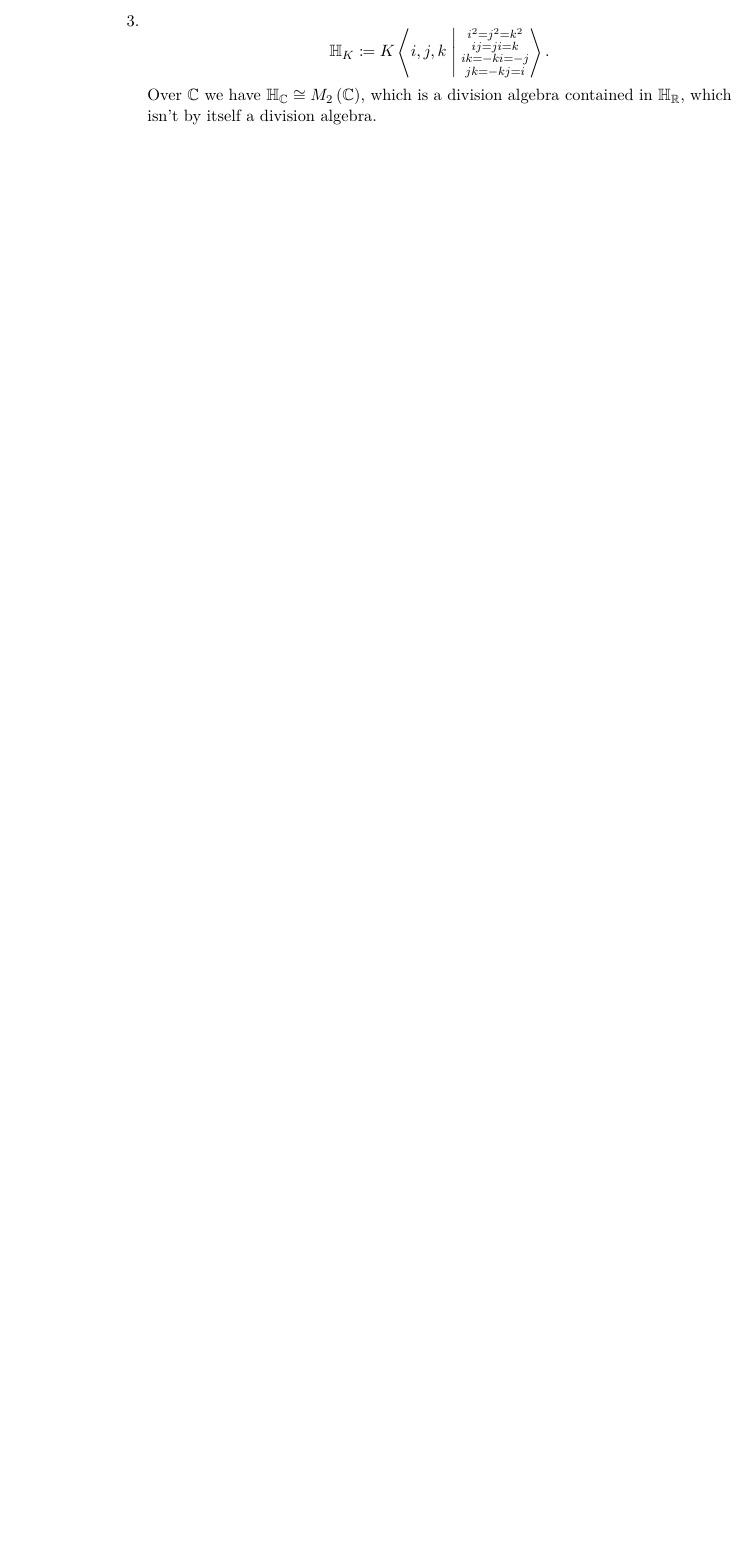
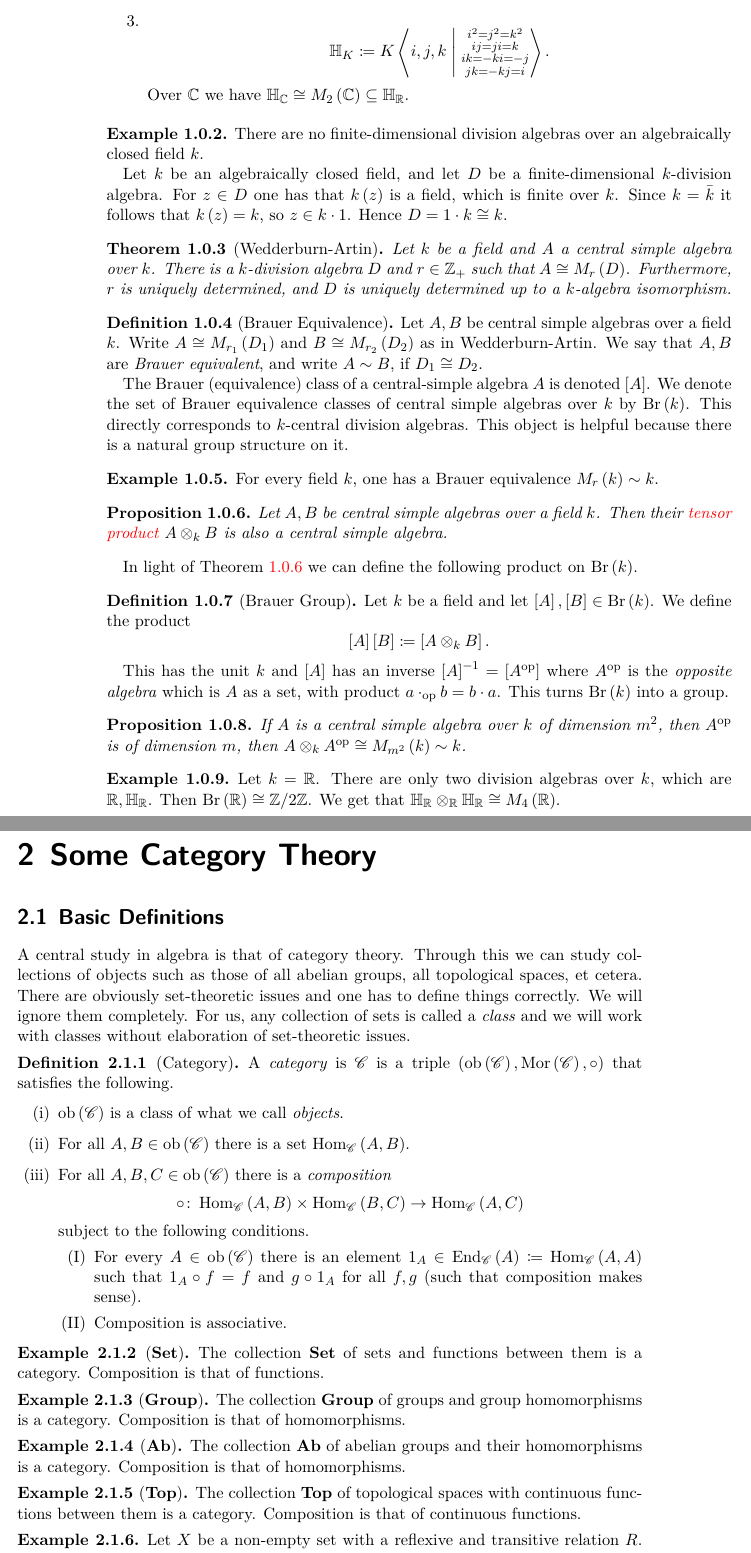
Before and after one commit to alan-sorani/noncommutative_algebra_notes, a LaTeX book (modern_algebra_2.tex): part of page 4 of 4 before the commit and two parts of pages 4 and 5 of 5 after it, the two joined at a grey line, cut so that both start at the same text, the shorter picture padded with empty space. The pictures show the PDF file modern_algebra_2.pdf that the author committed with the source.

Commit message:
end of lecture

```diff
--- a/modern_algebra_2.tex
+++ b/modern_algebra_2.tex
@@ -66 +70,2 @@ Wedderburn-Artin theorem, any such algebra is a finite product of matrix algebra
 
+\begin{example}
@@ -71,10 +75,95 @@ The following are central simple algebras over a field $K$:
 \item $K$.
 \item $M_n\prs{K}$ for any $n \in \mbb{N}$.
 \item \[\mbb{H}_K \coloneqq K\trs{i,j,k}{\substack{i^2 = j^2 = k^2 \\ ij = ji = k \\ ik = -ki = -j \\ jk = -kj = i}} \text{.}\]
-Over $\mbb{C}$ we have $\mbb{H}_{\mbb{C}} \cong M_2\prs{\mbb{C}} \subseteq H_{\mbb{R}}$.
+Over $\mbb{C}$ we have $\mbb{H}_{\mbb{C}} \cong M_2\prs{\mbb{C}} \subseteq \mbb{H}_{\mbb{R}}$.
 \end{enumerate}
-\end{example*}
+\end{example}
 
+\begin{example}
+There are no finite-dimensional division algebras over an algebraically closed field $k$.
+
+Let $k$ be an algebraically closed field, and let $D$ be a finite-dimensional $k$-division algebra. For $z \in D$ one has that $k\prs{z}$ is a field, which is finite over $k$. Since $k = \bar{k}$ it follows that $k\prs{z} = k$, so $z \in k \cdot 1$. Hence $D = 1 \cdot k \cong k$.
+\end{example}
+
+\begin{theorem}[Wedderburn-Artin]
+Let $k$ be a field and $A$ a central simple algebra over $k$. There is a $k$-division algebra $D$ and $r \in \mbb{Z}_+$ such that $A \cong M_r\prs{D}$. Furthermore, $r$ is uniquely determined, and $D$ is uniquely determined up to a $k$-algebra isomorphism.
+\end{theorem}
+
+\begin{definition}[Brauer Equivalence]
+Let $A,B$ be central simple algebras over a field $k$. Write $A \cong M_{r_1}\prs{D_1}$ and $B \cong M_{r_2}\prs{D_2}$ as in Wedderburn-Artin. We say that $A,B$ are \emph{Brauer equivalent}, and write $A \sim B$, if $D_1 \cong D_2$.
+
+The Brauer (equivalence) class of a central-simple algebra $A$ is denoted $\brs{A}$. We denote the set of Brauer equivalence classes of central simple algebras over $k$ by $\Br\prs{k}$. This directly corresponds to $k$-central division algebras. This object is helpful because there is a natural group structure on it.
+\end{definition}
+
+\begin{example}
+For every field $k$, one has a Brauer equivalence $M_r\prs{k} \sim k$.
+\end{example}
+
+\begin{proposition}\label{proposition:CSA_product}
+Let $A,B$ be central simple algebras over a field $k$. Then their \href{https://en.wikipedia.org/wiki/Tensor_product_of_algebras}{tensor product} $A \otimes_k B$ is also a central simple algebra.
+\end{proposition}
+
+In light of \Cref{proposition:CSA_product} we can define the following product on $\Br\prs{k}$.
+
+\begin{definition}[Brauer Group]
+Let $k$ be a field and let $\brs{A},\brs{B} \in \Br\prs{k}$. We define the product
+\[\brs{A} \brs{B} \coloneqq \brs{A \otimes_k B} \text{.}\]
+
+This has the unit $k$ and $\brs{A}$ has an inverse $\brs{A}^{-1} = \brs{A^\op}$ where $A^\op$ is the \emph{opposite algebra} which is $A$ as a set, with product $a \cdot_\op b = b \cdot a$. This turns $\Br\prs{k}$ into a group.
+\end{definition}
+
+\begin{proposition}
+If $A$ is a central simple algebra over $k$ of dimension $m^2$, then $A^\op$ is of dimension $m$, then $A \otimes_k A^\op \cong M_{m^2}\prs{k} \sim k$.
+\end{proposition}
+
+\begin{example}
+Let $k = \mbb{R}$. There are only two division algebras over $k$, which are ${\mbb{R}, \mbb{H}_{\mbb{R}}}$. Then $\Br\prs{\mbb{R}} \cong \mbb{Z}/2\mbb{Z}$. We get that $\mbb{H}_{\mbb{R}} \otimes_{\mbb{R}} \mbb{H}_{\mbb{R}} \cong M_4\prs{\mbb{R}}$.
+\end{example}
+
+\chapter{Some Category Theory}
+
+\section{Basic Definitions}
+
+A central study in algebra is that of category theory. Through this we can study collections of objects such as those of all abelian groups, all topological spaces, et cetera.
+There are obviously set-theoretic issues and one has to define things correctly. We will ignore them completely. For us, any collection of sets is called a \emph{class} and we will work with classes without elaboration of set-theoretic issues.
+
+\begin{definition}[Category]
+A \emph{category} is $\mcal{C}$ is a triple $\prs{\ob\prs{\mcal{C}}, \Mor\prs{\mcal{C}}, \circ}$ that satisfies the following.
+
+\begin{enumerate}[label = (\roman*)]
+\item $\ob\prs{\mcal{C}}$ is a class of what we call \emph{objects}.
+\item For all $A,B \in \ob\prs{\mcal{C}}$ there is a set $\hom_{\mcal{C}}\prs{A,B}$.
+\item For all $A,B,C \in \ob\prs{\mcal{C}}$ there is a \emph{composition}
+\[\circ \colon \hom_{\mcal{C}}\prs{A,B} \times \hom_{\mcal{C}}\prs{B,C} \to \hom_{\mcal{C}}\prs{A,C}\]
+subject to the following conditions.
+\begin{enumerate}[label = (\Roman*)]
+\item For every $A \in \ob\prs{\mcal{C}}$ there is an element $1_A \in \End_{\mcal{C}}\prs{A} \coloneqq \hom_{\mcal{C}}\prs{A,A}$ such that $1_A \circ f = f$ and $g \circ 1_A$ for all $f,g$ (such that composition makes sense).
+\item Composition is associative.
+\end{enumerate}
+\end{enumerate}
+\end{definition}
+
+\begin{example}[$\mathbf{Set}$]
+The collection $\mathbf{Set}$ of sets and functions between them is a category. Composition is that of functions.
+\end{example}
+
+\begin{example}[$\mathbf{Group}$]
+The collection $\mathbf{Group}$ of groups and group homomorphisms is a category. Composition is that of homomorphisms.
+\end{example}
+
+\begin{example}[$\mathbf{Ab}$]
+The collection $\mathbf{Ab}$ of abelian groups and their homomorphisms is a category. Composition is that of homomorphisms.
+\end{example}
+
+\begin{example}[$\mathbf{Top}$]
+The collection $\mathbf{Top}$ of topological spaces with continuous functions between them is a category. Composition is that of continuous functions.
+\end{example}
+
+\begin{example}
+Let $X$ be a non-empty set with a reflexive and transitive relation $R$. We define a category $\mcal{C}$ with $\ob\prs{\mcal{C}} = X$ and where
+\[\hom_{\mcal{C}}\prs{a,b} = \begin{cases}\emptyset & \prs{a,b} \notin R \\ \set{*} & \prs{a,b} \in R\end{cases}\]
+and composition is the only one possible.
+\end{example}
 
 %---BIBLIOGRAPHY & INDEX---
 
```
Also changed, not shown: modern_algebra_2.pdf, modern_algebra_2.tex (9 more changed lines), 3 other files.
